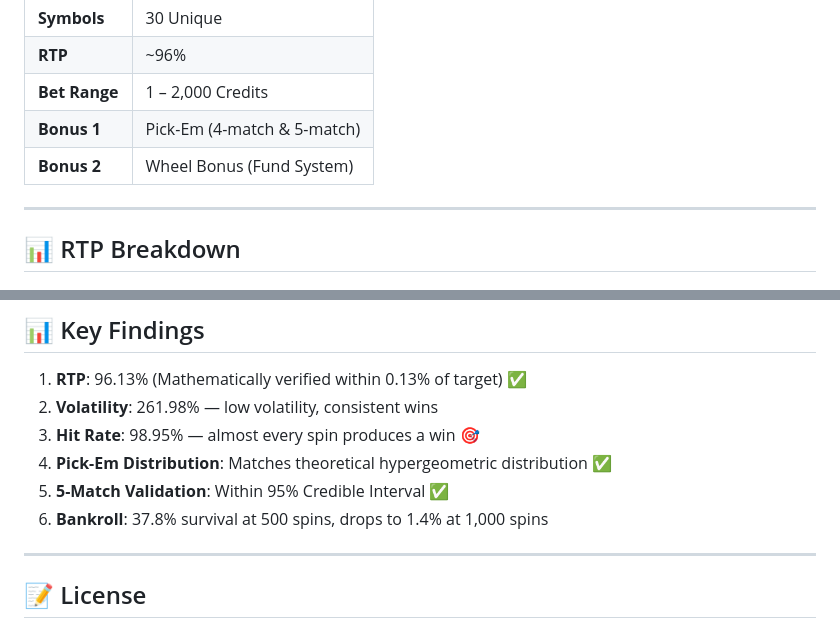
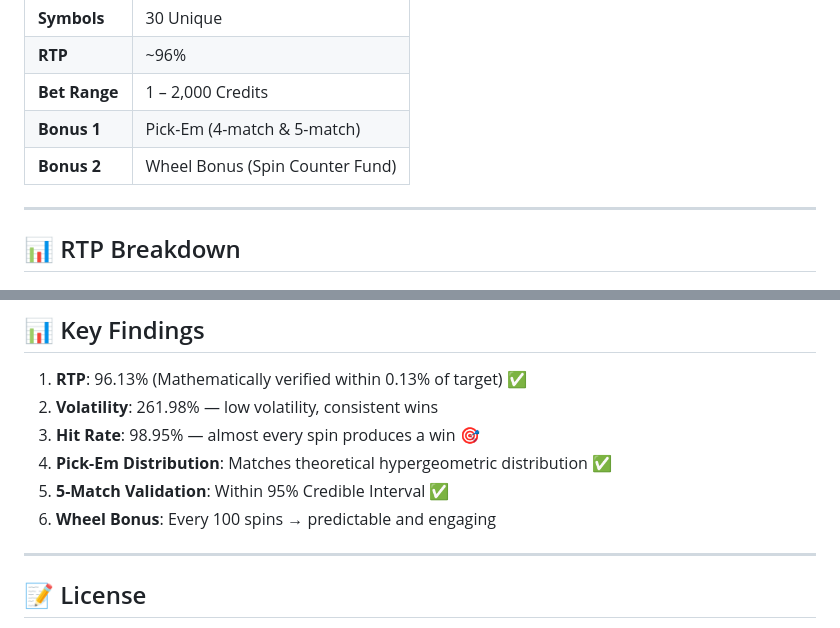
Before and after one commit to DinkoTrendafilov/Dark-Fortune-Slot-Game, a Markdown page: README.md, 2 parts joined by grey strips. Drawn GitHub-style.

```diff
--- a/README.md
+++ b/README.md
@@ -25,7 +25,7 @@
 | **RTP** | ~96% |
 | **Bet Range** | 1 – 2,000 Credits |
 | **Bonus 1** | Pick-Em (4-match & 5-match) |
-| **Bonus 2** | Wheel Bonus (Fund System) |
+| **Bonus 2** | Wheel Bonus (Spin Counter Fund) |
 
 ---
 
@@ -230,7 +231,7 @@ jupyter notebook SDD_Dark_Fortune.ipynb
 3. **Hit Rate**: 98.95% — almost every spin produces a win 🎯
 4. **Pick-Em Distribution**: Matches theoretical hypergeometric distribution ✅
 5. **5-Match Validation**: Within 95% Credible Interval ✅
-6. **Bankroll**: 37.8% survival at 500 spins, drops to 1.4% at 1,000 spins
+6. **Wheel Bonus**: Every 100 spins → predictable and engaging
 
 ---
 
```
Also changed, not shown: other parts of README.md (+14 -13 lines).
